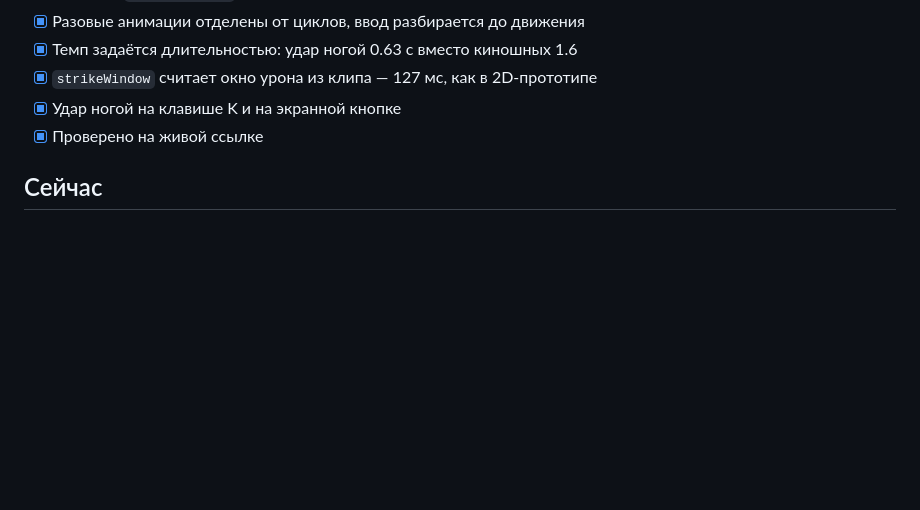
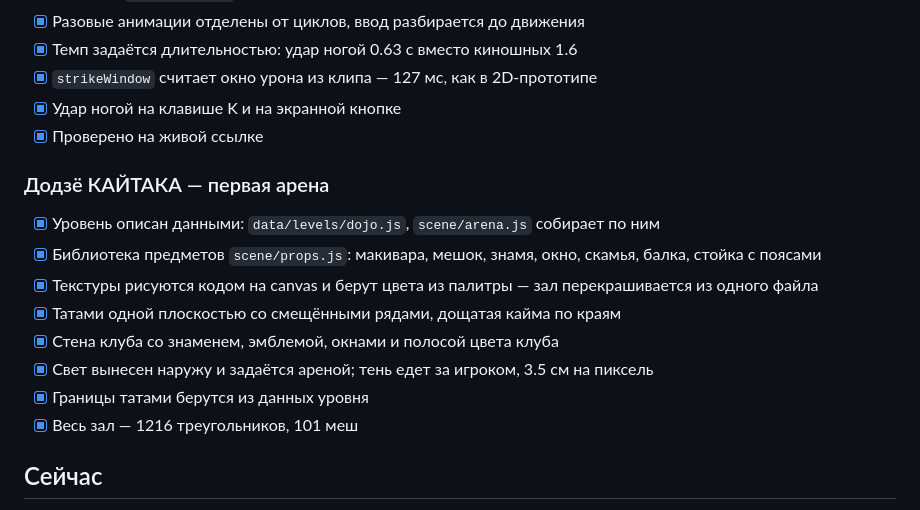
Before and after one commit to andreybikov85-sketch/kaitaka-karate, a Markdown page: docs/ПРОГРЕСС.md, the part around the change. Drawn GitHub-style; blank space fills up the shorter version.

Commit message:
Прогресс: додзё
Co-Authored-By: Claude Opus 5 <noreply@anthropic.com>

```diff
--- a/docs/ПРОГРЕСС.md
+++ b/docs/ПРОГРЕСС.md
@@ -60,6 +60,16 @@
 - [x] Удар ногой на клавише K и на экранной кнопке
 - [x] Проверено на живой ссылке
 
+### Додзё КАЙТАКА — первая арена
+- [x] Уровень описан данными: `data/levels/dojo.js`, `scene/arena.js` собирает по ним
+- [x] Библиотека предметов `scene/props.js`: макивара, мешок, знамя, окно, скамья, балка, стойка с поясами
+- [x] Текстуры рисуются кодом на canvas и берут цвета из палитры — зал перекрашивается из одного файла
+- [x] Татами одной плоскостью со смещёнными рядами, дощатая кайма по краям
+- [x] Стена клуба со знаменем, эмблемой, окнами и полосой цвета клуба
+- [x] Свет вынесен наружу и задаётся ареной; тень едет за игроком, 3.5 см на пиксель
+- [x] Границы татами берутся из данных уровня
+- [x] Весь зал — 1216 треугольников, 101 меш
+
 ## Сейчас
 
 **Идёт генерация персонажей.** Памятка со всем конвейером — [АССЕТЫ.md](АССЕТЫ.md): промпты, требования к моделям, шаги Mixamo, настройки скачивания, имена файлов.
```
